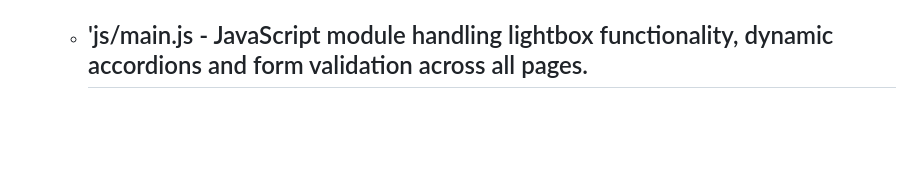
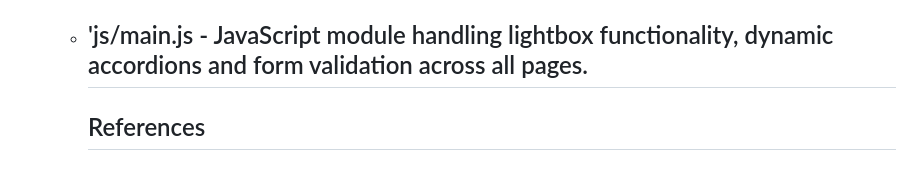
Before and after one commit to Khanya-Nkunzi/Ambesiwe-Designs, a Markdown page: README.md, the part around the change. Drawn GitHub-style; blank space fills up the shorter version.

Commit message:
Add References section to README
Added a References section to the README.

```diff
--- a/README.md
+++ b/README.md
@@ -78,3 +78,4 @@ Git&Github
   * 'css/style.css' - Main stylesheet for all layout rules, colors, forms and mobile screen updates.
   * 'js/main.js - JavaScript module handling lightbox functionality, dynamic accordions and form validation across all pages.
     ---
+    ## References
```
